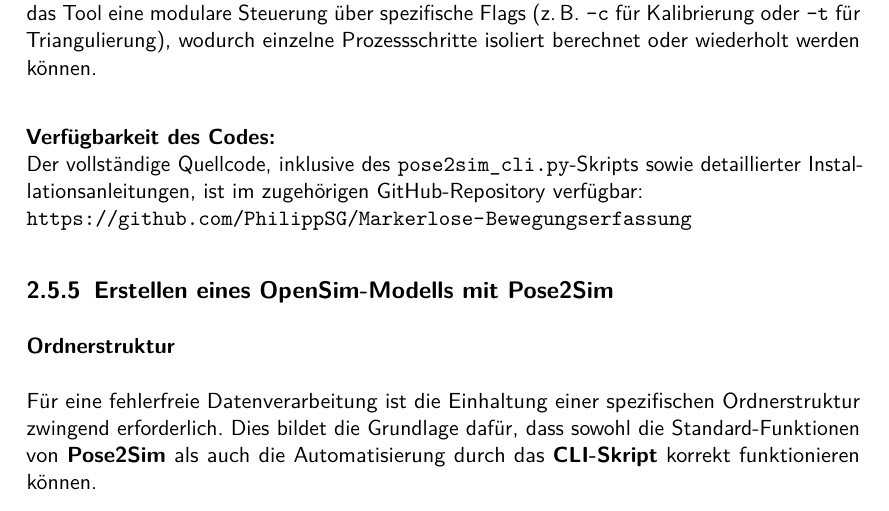
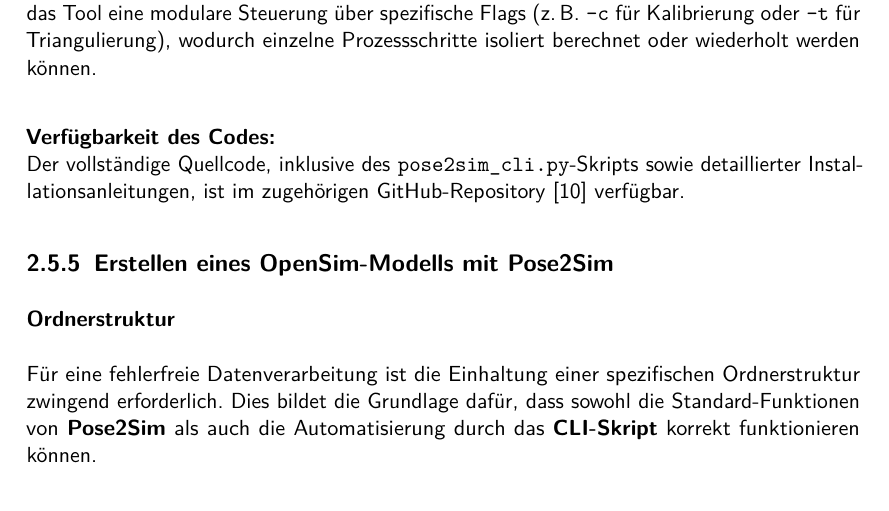
Before and after one commit to PhilippSG/Markerlose-Bewegungserfassung, a LaTeX document (Bericht/main.tex, which reads Bericht/hauptteil/h2.tex): part of page 23 of 40, cut so that both start at the same text. Compiled offline with pdfLaTeX.

Commit message:
Repo Referenz in h2.tex

```diff
--- a/Bericht/hauptteil/h2.tex
+++ b/Bericht/hauptteil/h2.tex
@@ -31,8 +31,7 @@
 
 \vspace{0.5cm}
 \textbf{Verfügbarkeit des Codes:} \\
-Der vollständige Quellcode, inklusive des \texttt{pose2sim\_cli.py}-Skripts sowie detaillierter Installationsanleitungen, ist im zugehörigen GitHub-Repository verfügbar: \\
-\url{https://github.com/PhilippSG/Markerlose-Bewegungserfassung}
+Der vollständige Quellcode, inklusive des \texttt{pose2sim\_cli.py}-Skripts sowie detaillierter Installationsanleitungen, ist im zugehörigen GitHub-Repository \cite{github_repository} verfügbar.
 
 
 \subsection{Erstellen eines OpenSim-Modells mit Pose2Sim}
```
